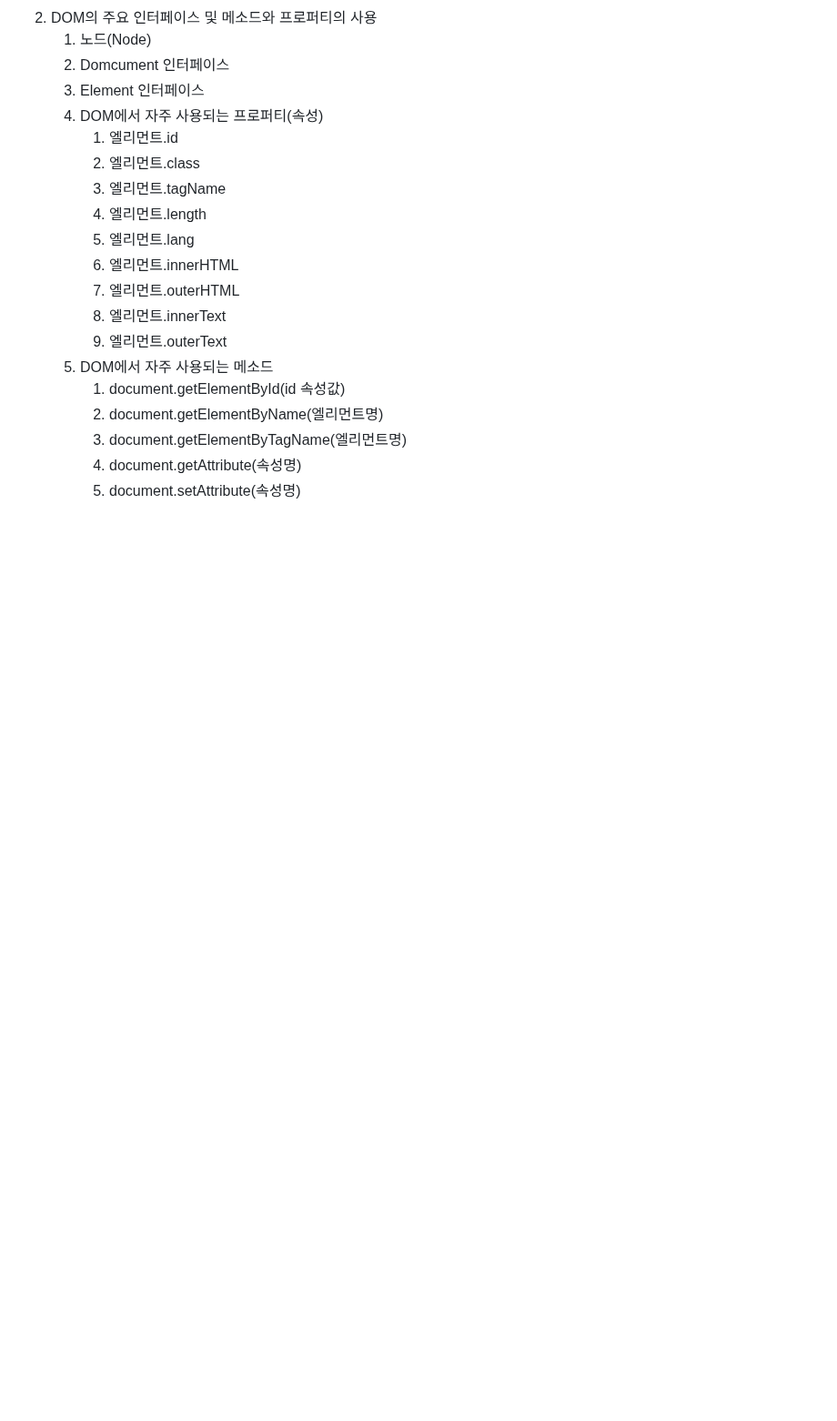
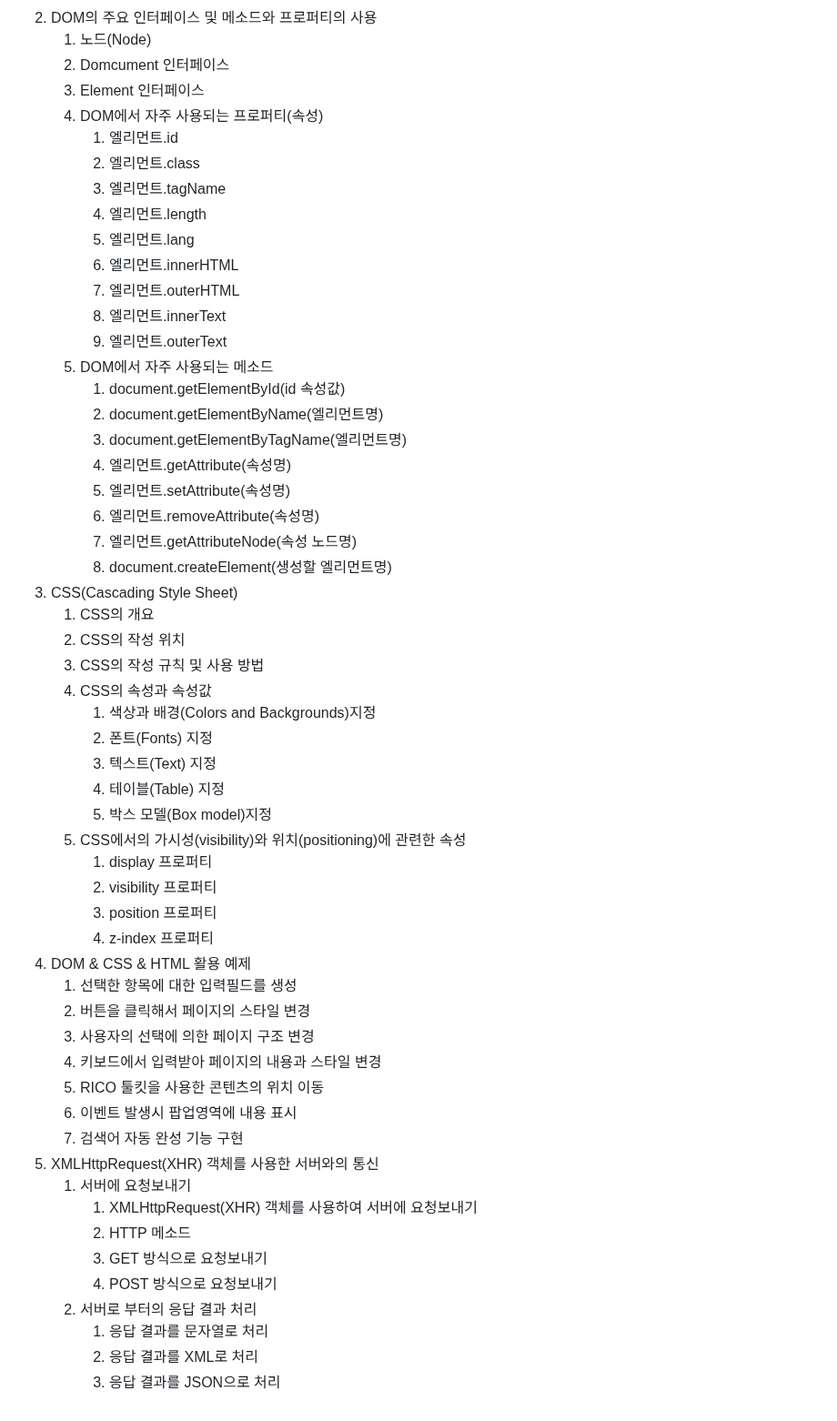
Before and after one commit to gijeogiya/TIL, a Markdown page: Ajax/Contents.md, the part around the change. Shown at 91% size. GitHub-like rendering; blank space fills up the shorter version.

```diff
--- a/Ajax/Contents.md
+++ b/Ajax/Contents.md
@@ -172,5 +172,41 @@
       1. document.getElementById(id 속성값)
       2. document.getElementByName(엘리먼트명)
       3. document.getElementByTagName(엘리먼트명)
-      4. document.getAttribute(속성명)
-      5. document.setAttribute(속성명)
+      4. 엘리먼트.getAttribute(속성명)
+      5. 엘리먼트.setAttribute(속성명)
+      6. 엘리먼트.removeAttribute(속성명)
+      7. 엘리먼트.getAttributeNode(속성 노드명)
+      8. document.createElement(생성할 엘리먼트명)
+3. CSS(Cascading Style Sheet)
+   1. CSS의 개요
+   2. CSS의 작성 위치
+   3. CSS의 작성 규칙 및 사용 방법
+   4. CSS의 속성과 속성값
+      1. 색상과 배경(Colors and Backgrounds)지정
+      2. 폰트(Fonts) 지정
+      3. 텍스트(Text) 지정
+      4. 테이블(Table) 지정
+      5. 박스 모델(Box model)지정
+   5. CSS에서의 가시성(visibility)와 위치(positioning)에 관련한 속성
+      1. display 프로퍼티
+      2. visibility 프로퍼티
+      3. position 프로퍼티
+      4. z-index 프로퍼티
+4. DOM & CSS & HTML 활용 예제
+   1. 선택한 항목에 대한 입력필드를 생성
+   2. 버튼을 클릭해서 페이지의 스타일 변경
+   3. 사용자의 선택에 의한 페이지 구조 변경
+   4. 키보드에서 입력받아 페이지의 내용과 스타일 변경
+   5. RICO 툴킷을 사용한 콘텐츠의 위치 이동
+   6. 이벤트 발생시 팝업영역에 내용 표시
+   7. 검색어 자동 완성 기능 구현
+5. XMLHttpRequest(XHR) 객체를 사용한 서버와의 통신
+   1. 서버에 요청보내기
+      1. XMLHttpRequest(XHR) 객체를 사용하여 서버에 요청보내기
+      2. HTTP 메소드
+      3. GET 방식으로 요청보내기
+      4. POST 방식으로 요청보내기
+   2. 서버로 부터의 응답 결과 처리
+      1. 응답 결과를 문자열로 처리
+      2. 응답 결과를 XML로 처리
+      3. 응답 결과를 JSON으로 처리
```
